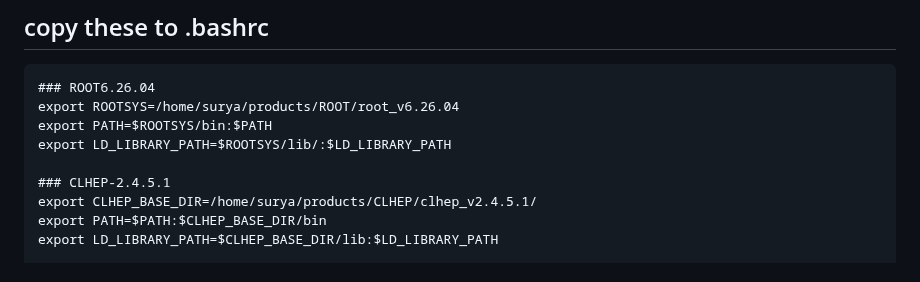
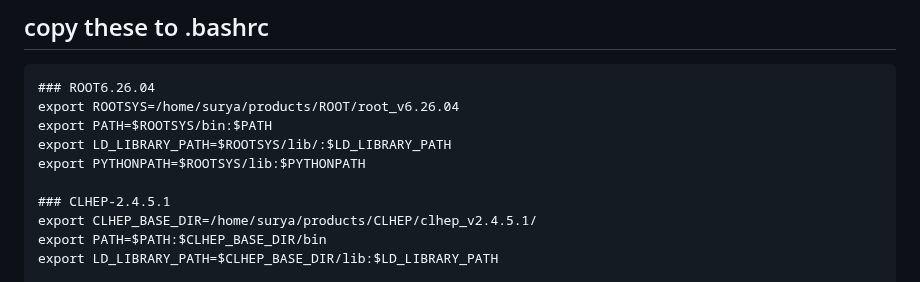
Before and after one commit to suryamondal/various-commands, a Markdown page: package_installation/README.md, the part around the change. Rendered like a GitHub page.

```diff
--- a/package_installation/README.md
+++ b/package_installation/README.md
@@ -170,6 +170,7 @@ make
 export ROOTSYS=/home/surya/products/ROOT/root_v6.26.04
 export PATH=$ROOTSYS/bin:$PATH
 export LD_LIBRARY_PATH=$ROOTSYS/lib/:$LD_LIBRARY_PATH
+export PYTHONPATH=$ROOTSYS/lib:$PYTHONPATH
 
 ### CLHEP-2.4.5.1
 export CLHEP_BASE_DIR=/home/surya/products/CLHEP/clhep_v2.4.5.1/
```
